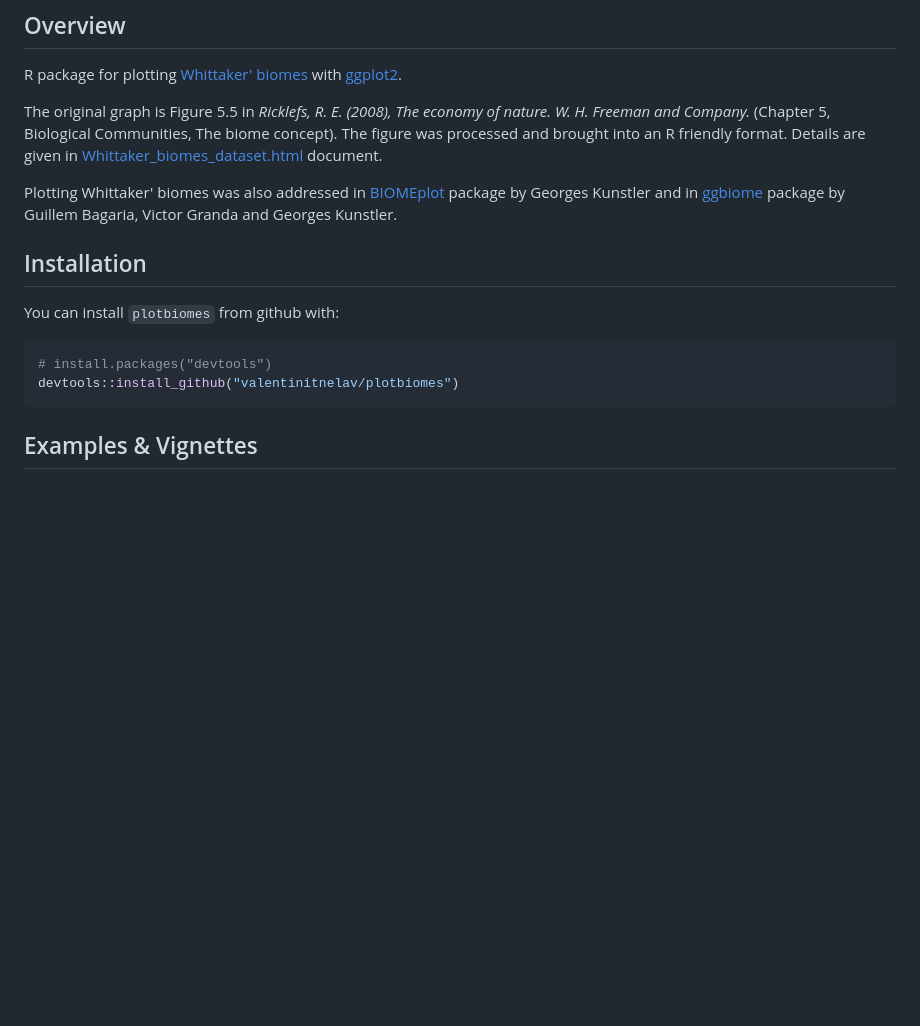
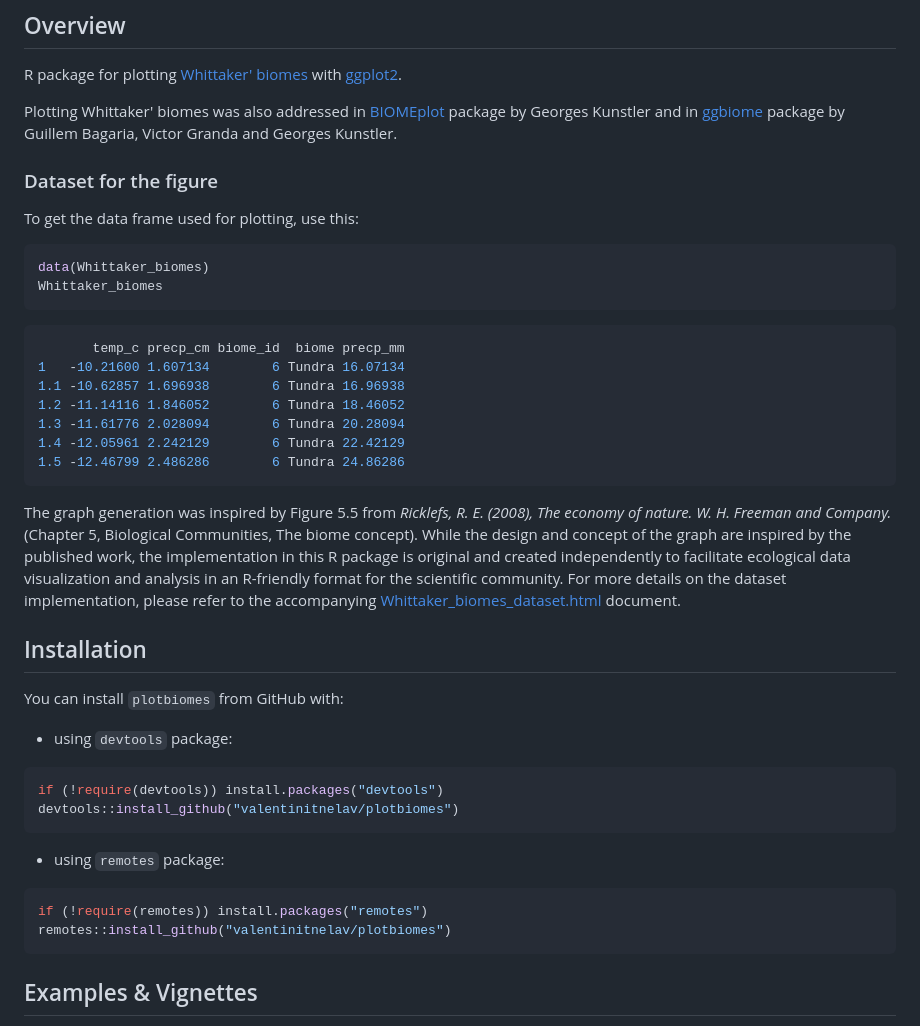
Before and after one commit to valentinitnelav/plotbiomes, a Markdown page: README.md, the part around the change. Drawn GitHub-style; blank space fills up the shorter version.

Commit message:
Update installation and dataset info

````diff
--- a/README.md
+++ b/README.md
@@ -18,17 +18,42 @@ but could not fix it...
 
 R package for plotting [Whittaker' biomes](https://en.wikipedia.org/wiki/Biome#Whittaker_.281962.2C_1970.2C_1975.29_biome-types) with [ggplot2](https://github.com/tidyverse/ggplot2).
 
-The original graph is Figure 5.5 in *Ricklefs, R. E. (2008), The economy of nature. W. H. Freeman and Company.* (Chapter 5, Biological Communities, The biome concept). The figure was processed and brought into an R friendly format. Details are given in [Whittaker_biomes_dataset.html](https://rawgit.com/valentinitnelav/plotbiomes/master/html/Whittaker_biomes_dataset.html) document.
+Plotting Whittaker' biomes was also addressed in [BIOMEplot](https://github.com/kunstler/BIOMEplot) package by Georges Kunstler and in [ggbiome](https://github.com/guillembagaria/ggbiome) package by Guillem Bagaria, Victor Granda and Georges Kunstler.
 
-Plotting Whittaker' biomes was also addressed in [BIOMEplot](https://github.com/kunstler/BIOMEplot) package by Georges Kunstler and in [ggbiome](https://github.com/guillembagaria/ggbiome) package by Guillem Bagaria, Victor Granda and Georges Kunstler.
+### Dataset for the figure
+
+To get the data frame used for plotting, use this:
+```r
+data(Whittaker_biomes)
+Whittaker_biomes
+```
+```sh
+       temp_c precp_cm biome_id  biome precp_mm
+1   -10.21600 1.607134        6 Tundra 16.07134
+1.1 -10.62857 1.696938        6 Tundra 16.96938
+1.2 -11.14116 1.846052        6 Tundra 18.46052
+1.3 -11.61776 2.028094        6 Tundra 20.28094
+1.4 -12.05961 2.242129        6 Tundra 22.42129
+1.5 -12.46799 2.486286        6 Tundra 24.86286
+```
+
+The graph generation was inspired by Figure 5.5 from *Ricklefs, R. E. (2008), The economy of nature. W. H. Freeman and Company.* (Chapter 5, Biological Communities, The biome concept). While the design and concept of the graph are inspired by the published work, the implementation in this R package is original and created independently to facilitate ecological data visualization and analysis in an R-friendly format for the scientific community. For more details on the dataset implementation, please refer to the accompanying [Whittaker_biomes_dataset.html](https://rawgit.com/valentinitnelav/plotbiomes/master/html/Whittaker_biomes_dataset.html) document.
 
 ## Installation
 
-You can install `plotbiomes` from github with:
+You can install `plotbiomes` from GitHub with:
+
+- using `devtools` package:
 
 ``` r
-# install.packages("devtools")
+if (!require(devtools)) install.packages("devtools")
 devtools::install_github("valentinitnelav/plotbiomes")
+```
+
+- using `remotes` package:
+``` r
+if (!require(remotes)) install.packages("remotes")
+remotes::install_github("valentinitnelav/plotbiomes")
 ```
 
 ## Examples & Vignettes
````
